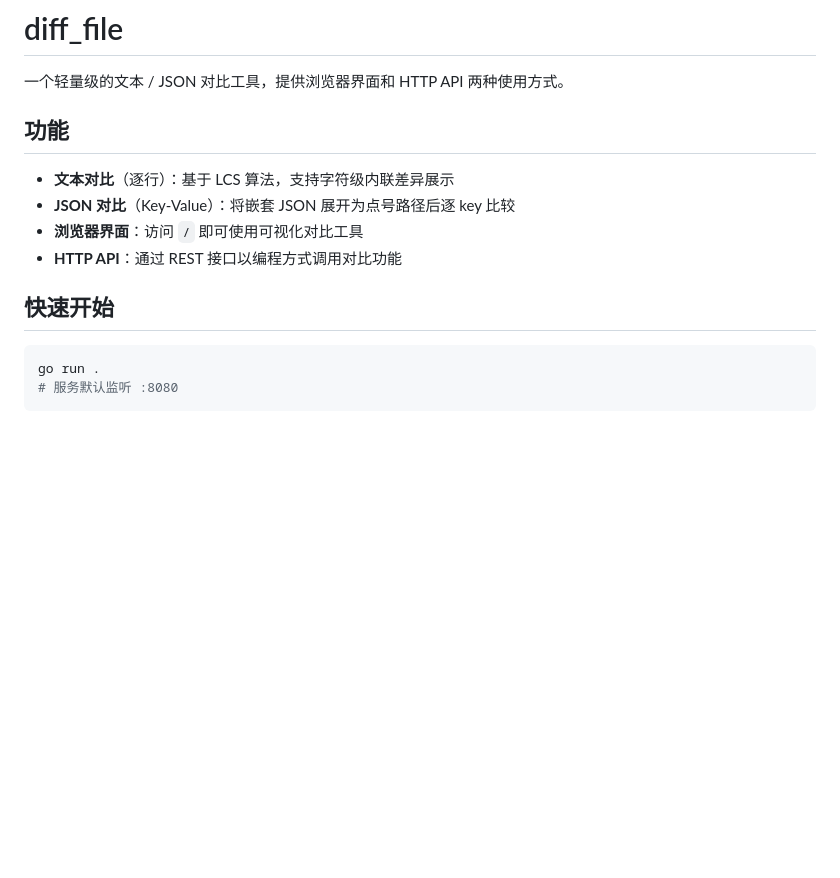
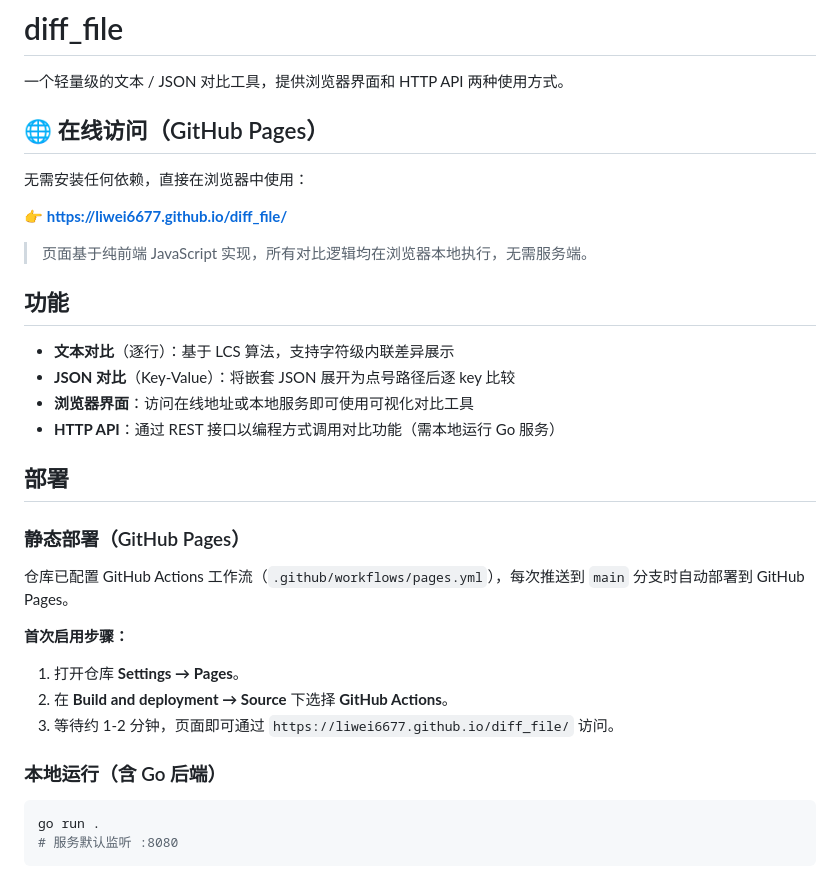
Before and after one commit to liwei6677/diff_file, a Markdown page: README.md, the part around the change. Rendered like a GitHub page; blank space fills up the shorter version.

Commit message:
Update README with GitHub Pages deployment info and access URL
Agent-Logs-Url: https://github.com/liwei6677/diff_file/sessions/5120341a-164b-4270-8242-93ed20bea851

Co-authored-by: liwei6677 <232836359+liwei6677@users.noreply.github.com>

````diff
--- a/README.md
+++ b/README.md
@@ -1,15 +1,34 @@
 # diff_file
 
 一个轻量级的文本 / JSON 对比工具，提供浏览器界面和 HTTP API 两种使用方式。
+
+## 🌐 在线访问（GitHub Pages）
+
+无需安装任何依赖，直接在浏览器中使用：
+
+👉 **[https://liwei6677.github.io/diff_file/](https://liwei6677.github.io/diff_file/)**
+
+> 页面基于纯前端 JavaScript 实现，所有对比逻辑均在浏览器本地执行，无需服务端。
 
 ## 功能
 
 - **文本对比**（逐行）：基于 LCS 算法，支持字符级内联差异展示
 - **JSON 对比**（Key-Value）：将嵌套 JSON 展开为点号路径后逐 key 比较
-- **浏览器界面**：访问 `/` 即可使用可视化对比工具
-- **HTTP API**：通过 REST 接口以编程方式调用对比功能
+- **浏览器界面**：访问在线地址或本地服务即可使用可视化对比工具
+- **HTTP API**：通过 REST 接口以编程方式调用对比功能（需本地运行 Go 服务）
 
-## 快速开始
+## 部署
+
+### 静态部署（GitHub Pages）
+
+仓库已配置 GitHub Actions 工作流（`.github/workflows/pages.yml`），每次推送到 `main` 分支时自动部署到 GitHub Pages。
+
+**首次启用步骤：**
+1. 打开仓库 **Settings → Pages**。
+2. 在 **Build and deployment → Source** 下选择 **GitHub Actions**。
+3. 等待约 1-2 分钟，页面即可通过 `https://liwei6677.github.io/diff_file/` 访问。
+
+### 本地运行（含 Go 后端）
 
 ```bash
 go run .
````
